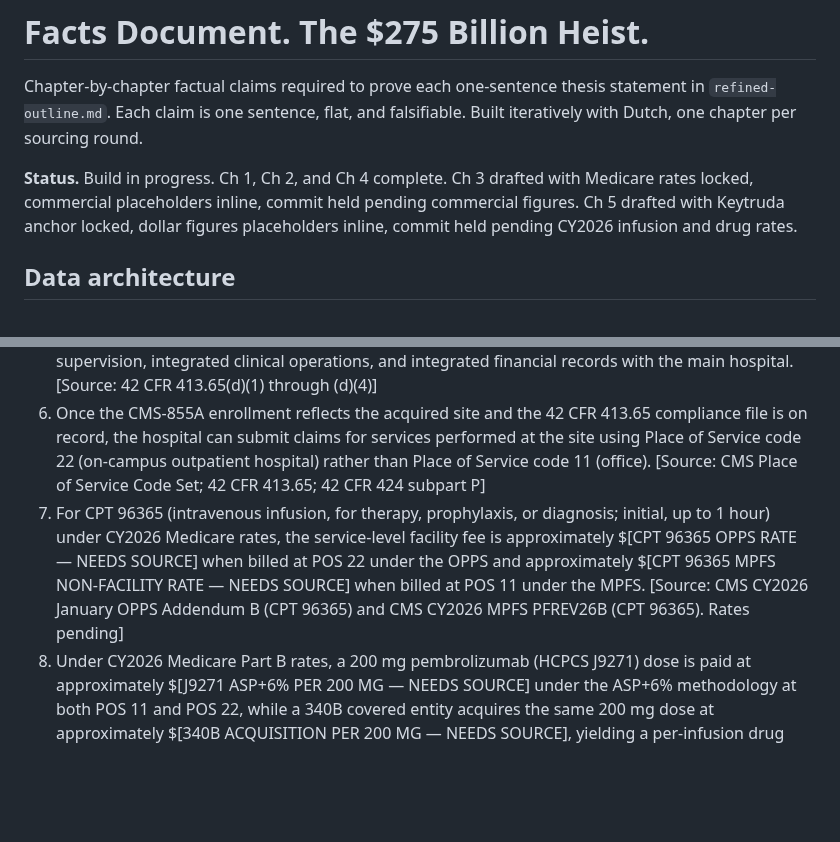
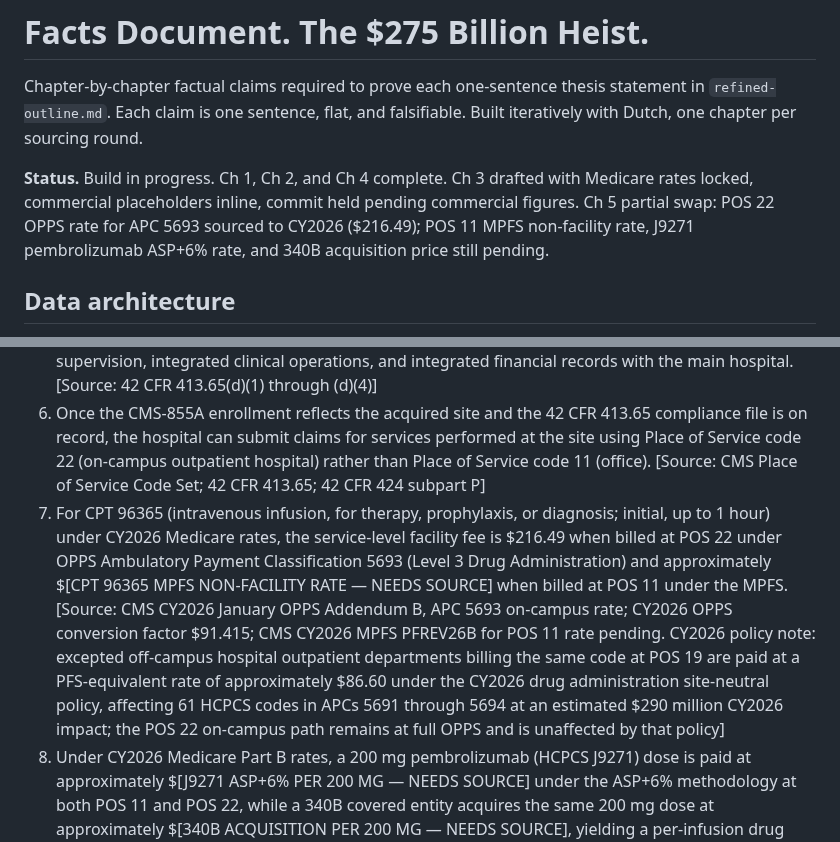
Before and after one commit to HollandHouseHellevoet/TooBigToCare, a Markdown page: facts.md, 2 parts joined by grey strips. GitHub-like rendering; blank space fills up the shorter version.

Commit message:
Ch 5 partial swap: APC 5693 on-campus rate 216.49 sourced from CY2026 OPPS

```diff
--- a/facts.md
+++ b/facts.md
@@ -2,7 +2,7 @@
 
 Chapter-by-chapter factual claims required to prove each one-sentence thesis statement in `refined-outline.md`. Each claim is one sentence, flat, and falsifiable. Built iteratively with Dutch, one chapter per sourcing round.
 
-**Status.** Build in progress. Ch 1, Ch 2, and Ch 4 complete. Ch 3 drafted with Medicare rates locked, commercial placeholders inline, commit held pending commercial figures. Ch 5 drafted with Keytruda anchor locked, dollar figures placeholders inline, commit held pending CY2026 infusion and drug rates.
+**Status.** Build in progress. Ch 1, Ch 2, and Ch 4 complete. Ch 3 drafted with Medicare rates locked, commercial placeholders inline, commit held pending commercial figures. Ch 5 partial swap: POS 22 OPPS rate for APC 5693 sourced to CY2026 ($216.49); POS 11 MPFS non-facility rate, J9271 pembrolizumab ASP+6% rate, and 340B acquisition price still pending.
 
 ## Data architecture
 
@@ -129,7 +129,7 @@ Chapter-by-chapter factual claims required to prove each one-sentence thesis sta
 4. The CMS-855A enrollment of the acquired site is submitted to the Medicare Administrative Contractor under the hospital's existing institutional identity and does not require any change to clinical staffing, protocols, or patient panel at the site. [Source: 42 CFR 424 subpart P; CMS Medicare Enrollment Application CMS-855A instructions]
 5. To bill services performed at the site as hospital-based under the Outpatient Prospective Payment System, the hospital documents the four criteria of 42 CFR 413.65(d): common ownership, common supervision, integrated clinical operations, and integrated financial records with the main hospital. [Source: 42 CFR 413.65(d)(1) through (d)(4)]
 6. Once the CMS-855A enrollment reflects the acquired site and the 42 CFR 413.65 compliance file is on record, the hospital can submit claims for services performed at the site using Place of Service code 22 (on-campus outpatient hospital) rather than Place of Service code 11 (office). [Source: CMS Place of Service Code Set; 42 CFR 413.65; 42 CFR 424 subpart P]
-7. For CPT 96365 (intravenous infusion, for therapy, prophylaxis, or diagnosis; initial, up to 1 hour) under CY2026 Medicare rates, the service-level facility fee is approximately $[CPT 96365 OPPS RATE — NEEDS SOURCE] when billed at POS 22 under the OPPS and approximately $[CPT 96365 MPFS NON-FACILITY RATE — NEEDS SOURCE] when billed at POS 11 under the MPFS. [Source: CMS CY2026 January OPPS Addendum B (CPT 96365) and CMS CY2026 MPFS PFREV26B (CPT 96365). Rates pending]
+7. For CPT 96365 (intravenous infusion, for therapy, prophylaxis, or diagnosis; initial, up to 1 hour) under CY2026 Medicare rates, the service-level facility fee is $216.49 when billed at POS 22 under OPPS Ambulatory Payment Classification 5693 (Level 3 Drug Administration) and approximately $[CPT 96365 MPFS NON-FACILITY RATE — NEEDS SOURCE] when billed at POS 11 under the MPFS. [Source: CMS CY2026 January OPPS Addendum B, APC 5693 on-campus rate; CY2026 OPPS conversion factor $91.415; CMS CY2026 MPFS PFREV26B for POS 11 rate pending. CY2026 policy note: excepted off-campus hospital outpatient departments billing the same code at POS 19 are paid at a PFS-equivalent rate of approximately $86.60 under the CY2026 drug administration site-neutral policy, affecting 61 HCPCS codes in APCs 5691 through 5694 at an estimated $290 million CY2026 impact; the POS 22 on-campus path remains at full OPPS and is unaffected by that policy]
 8. Under CY2026 Medicare Part B rates, a 200 mg pembrolizumab (HCPCS J9271) dose is paid at approximately $[J9271 ASP+6% PER 200 MG — NEEDS SOURCE] under the ASP+6% methodology at both POS 11 and POS 22, while a 340B covered entity acquires the same 200 mg dose at approximately $[340B ACQUISITION PER 200 MG — NEEDS SOURCE], yielding a per-infusion drug spread of approximately $[DRUG SPREAD — NEEDS SOURCE] retained by the 340B hospital outpatient site. [Source: CMS CY2026 Part B ASP drug pricing file, HCPCS J9271; 42 USC 256b 340B ceiling price; Dutch Rojas operator record for 340B acquisition cost. Rates pending]
 9. The only variable that moved between a POS 11 claim and a POS 22 claim for the same patient, same drug, same dose, and same physician is a two-digit field on the CMS-1500 or UB-04 claim form; the payment outcome was fixed upstream at the CMS-855A enrollment and 42 CFR 413.65 compliance stages, before any specific patient was scheduled for infusion. [Source: synthesis of claims 3 through 8 above; CMS-1500 and UB-04 claim form field specifications]
 
```
